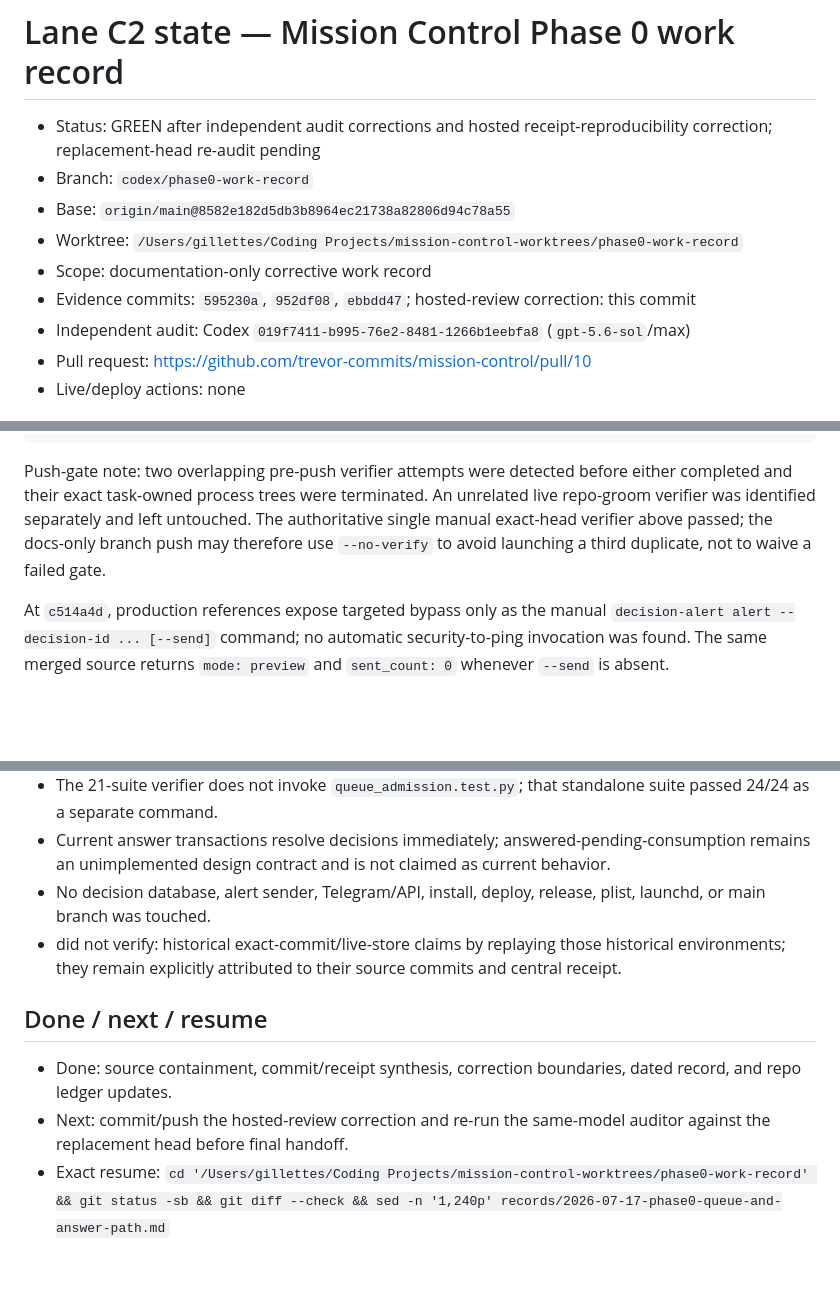
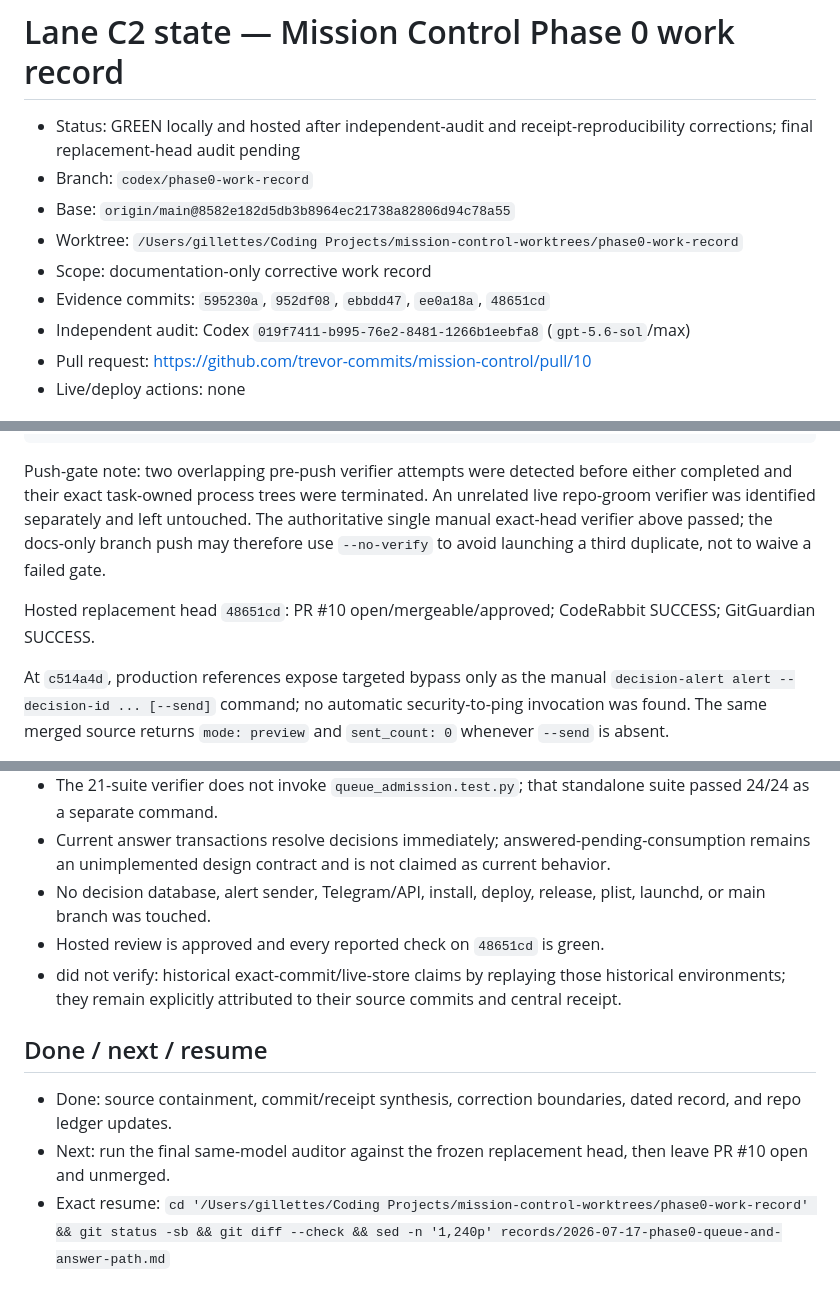
Before and after one commit to trevor-commits/mission-control, a Markdown page: STATE.md, 3 parts joined by grey strips. Drawn GitHub-style; blank space fills up the shorter version.

Commit message:
docs(records): freeze hosted evidence

```diff
--- a/STATE.md
+++ b/STATE.md
@@ -1,11 +1,11 @@
 # Lane C2 state — Mission Control Phase 0 work record
 
-- Status: GREEN after independent audit corrections and hosted receipt-reproducibility correction; replacement-head re-audit pending
+- Status: GREEN locally and hosted after independent-audit and receipt-reproducibility corrections; final replacement-head audit pending
 - Branch: `codex/phase0-work-record`
 - Base: `origin/main@8582e182d5db3b8964ec21738a82806d94c78a55`
 - Worktree: `/Users/gillettes/Coding Projects/mission-control-worktrees/phase0-work-record`
 - Scope: documentation-only corrective work record
-- Evidence commits: `595230a`, `952df08`, `ebbdd47`; hosted-review correction: this commit
+- Evidence commits: `595230a`, `952df08`, `ebbdd47`, `ee0a18a`, `48651cd`
 - Independent audit: Codex `019f7411-b995-76e2-8481-1266b1eebfa8` (`gpt-5.6-sol`/max)
 - Pull request: https://github.com/trevor-commits/mission-control/pull/10
 - Live/deploy actions: none
@@ -47,6 +47,8 @@ SUITES PASS=21 FAIL=0
 
 Push-gate note: two overlapping pre-push verifier attempts were detected before either completed and their exact task-owned process trees were terminated. An unrelated live repo-groom verifier was identified separately and left untouched. The authoritative single manual exact-head verifier above passed; the docs-only branch push may therefore use `--no-verify` to avoid launching a third duplicate, not to waive a failed gate.
 
+Hosted replacement head `48651cd`: PR #10 open/mergeable/approved; CodeRabbit SUCCESS; GitGuardian SUCCESS.
+
 At `c514a4d`, production references expose targeted bypass only as the manual `decision-alert alert --decision-id ... [--send]` command; no automatic security-to-ping invocation was found. The same merged source returns `mode: preview` and `sent_count: 0` whenever `--send` is absent.
 
 ## Diff summary
@@ -67,10 +69,11 @@ At `c514a4d`, production references expose targeted bypass only as the manual `d
 - The 21-suite verifier does not invoke `queue_admission.test.py`; that standalone suite passed 24/24 as a separate command.
 - Current answer transactions resolve decisions immediately; answered-pending-consumption remains an unimplemented design contract and is not claimed as current behavior.
 - No decision database, alert sender, Telegram/API, install, deploy, release, plist, launchd, or main branch was touched.
+- Hosted review is approved and every reported check on `48651cd` is green.
 - did not verify: historical exact-commit/live-store claims by replaying those historical environments; they remain explicitly attributed to their source commits and central receipt.
 
 ## Done / next / resume
 
 - Done: source containment, commit/receipt synthesis, correction boundaries, dated record, and repo ledger updates.
-- Next: commit/push the hosted-review correction and re-run the same-model auditor against the replacement head before final handoff.
+- Next: run the final same-model auditor against the frozen replacement head, then leave PR #10 open and unmerged.
 - Exact resume: `cd '/Users/gillettes/Coding Projects/mission-control-worktrees/phase0-work-record' && git status -sb && git diff --check && sed -n '1,240p' records/2026-07-17-phase0-queue-and-answer-path.md`
```
